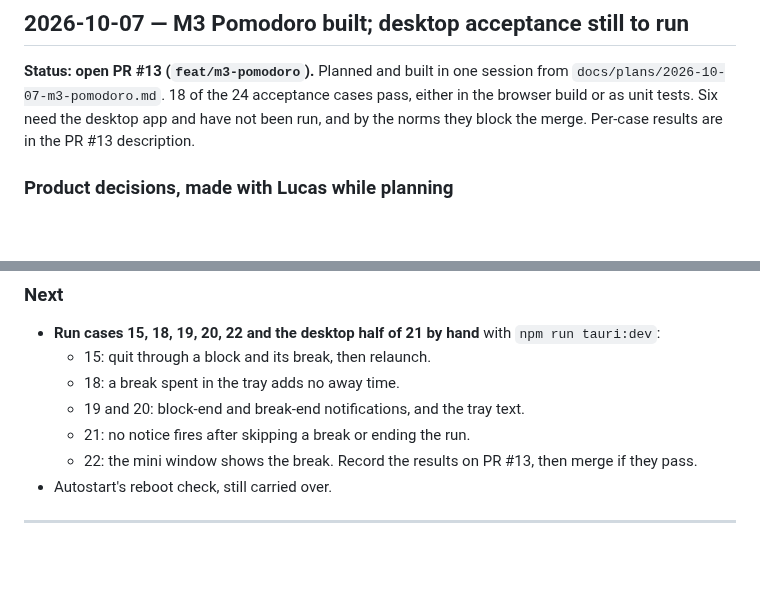
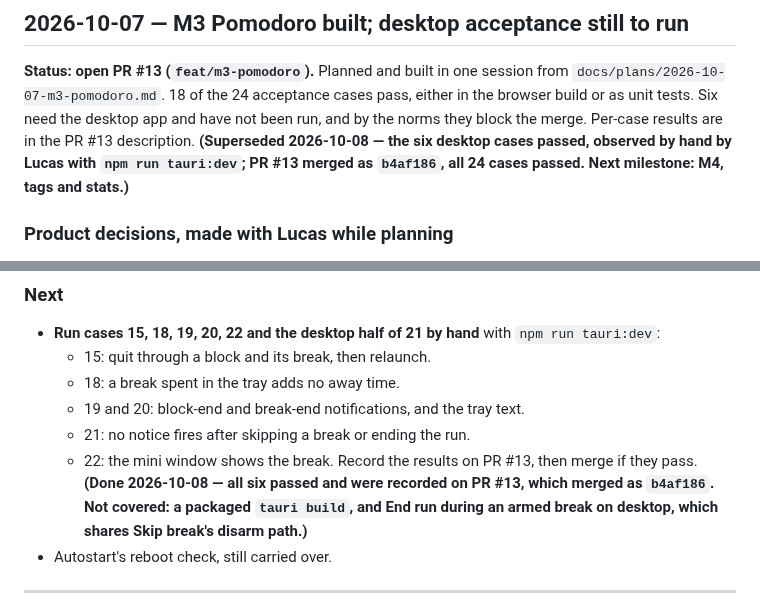
Before and after one commit to lucashlc822/work-timer, a Markdown page: NOTES.md, 2 parts joined by grey strips. GitHub-like rendering; blank space fills up the shorter version.

Commit message:
Mark M3 merged in the session log
Co-Authored-By: Claude Opus 5.5 <noreply@anthropic.com>

```diff
--- a/NOTES.md
+++ b/NOTES.md
@@ -18,7 +18,10 @@ Once this file passes ~1,000 lines, archive older entries to
 session from `docs/plans/2026-10-07-m3-pomodoro.md`. 18 of the 24 acceptance
 cases pass, either in the browser build or as unit tests. Six need the desktop
 app and have not been run, and by the norms they block the merge. Per-case
-results are in the PR #13 description.
+results are in the PR #13 description. **(Superseded 2026-10-08 — the six
+desktop cases passed, observed by hand by Lucas with `npm run tauri:dev`;
+PR #13 merged as `b4af186`, all 24 cases passed. Next milestone: M4, tags and
+stats.)**
 
 ### Product decisions, made with Lucas while planning
 
@@ -86,7 +89,10 @@ constellation. The desktop store is a different origin and was not touched.
   - 19 and 20: block-end and break-end notifications, and the tray text.
   - 21: no notice fires after skipping a break or ending the run.
   - 22: the mini window shows the break.
-  Record the results on PR #13, then merge if they pass.
+  Record the results on PR #13, then merge if they pass. **(Done
+  2026-10-08 — all six passed and were recorded on PR #13, which merged as
+  `b4af186`. Not covered: a packaged `tauri build`, and End run during an
+  armed break on desktop, which shares Skip break's disarm path.)**
 - Autostart's reboot check, still carried over.
 
 ---
```
